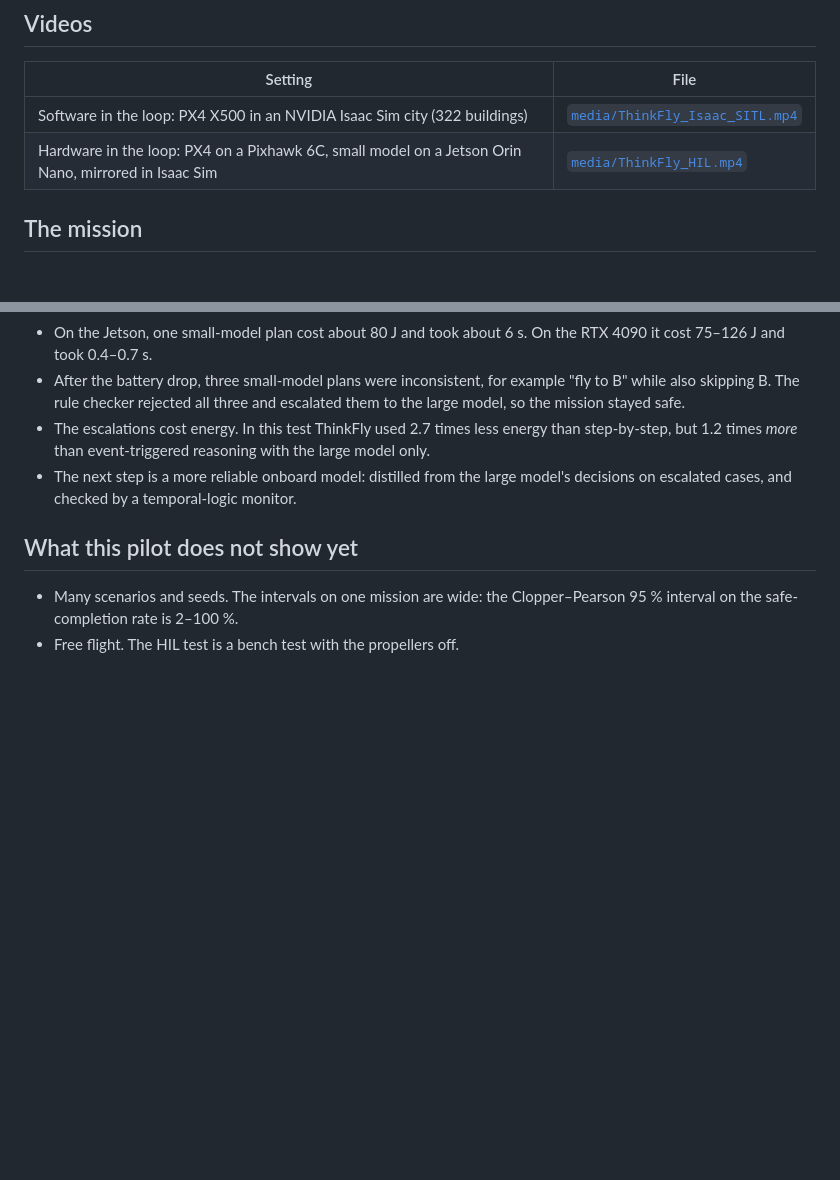
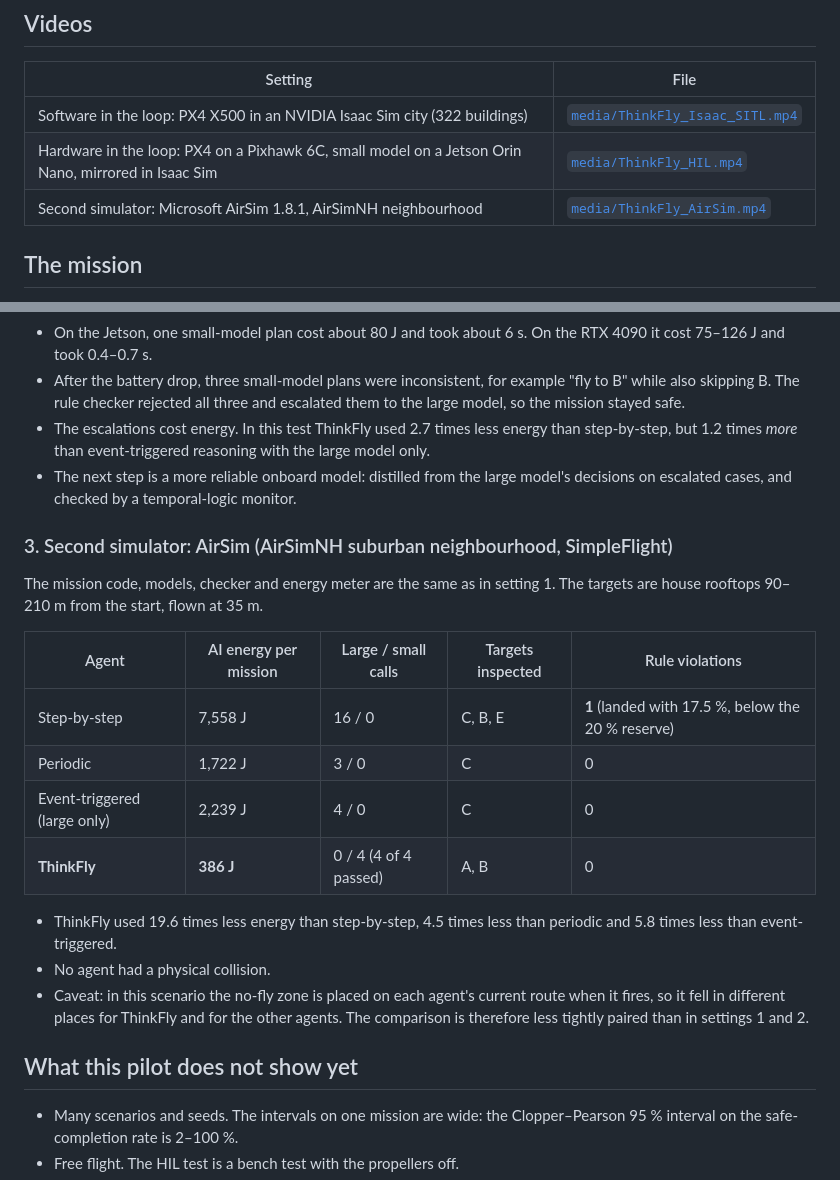
Before and after one commit to abdul-mannan-khan/thinkfly-pilot, a Markdown page: README.md, 2 parts joined by grey strips. GitHub-like rendering; blank space fills up the shorter version.

```diff
--- a/README.md
+++ b/README.md
@@ -16,6 +16,7 @@ ThinkFly makes an AI agent spend reasoning energy only when the mission needs it
 |---|---|
 | Software in the loop: PX4 X500 in an NVIDIA Isaac Sim city (322 buildings) | [`media/ThinkFly_Isaac_SITL.mp4`](media/ThinkFly_Isaac_SITL.mp4) |
 | Hardware in the loop: PX4 on a Pixhawk 6C, small model on a Jetson Orin Nano, mirrored in Isaac Sim | [`media/ThinkFly_HIL.mp4`](media/ThinkFly_HIL.mp4) |
+| Second simulator: Microsoft AirSim 1.8.1, AirSimNH neighbourhood | [`media/ThinkFly_AirSim.mp4`](media/ThinkFly_AirSim.mp4) |
 
 ## The mission
 
@@ -64,6 +65,21 @@ Setup:
 - The escalations cost energy. In this test ThinkFly used 2.7 times less energy than step-by-step, but 1.2 times *more* than event-triggered reasoning with the large model only.
 - The next step is a more reliable onboard model: distilled from the large model's decisions on escalated cases, and checked by a temporal-logic monitor.
 
+### 3. Second simulator: AirSim (AirSimNH suburban neighbourhood, SimpleFlight)
+
+The mission code, models, checker and energy meter are the same as in setting 1. The targets are house rooftops 90–210 m from the start, flown at 35 m.
+
+| Agent | AI energy per mission | Large / small calls | Targets inspected | Rule violations |
+|---|---|---|---|---|
+| Step-by-step | 7,558 J | 16 / 0 | C, B, E | **1** (landed with 17.5 %, below the 20 % reserve) |
+| Periodic | 1,722 J | 3 / 0 | C | 0 |
+| Event-triggered (large only) | 2,239 J | 4 / 0 | C | 0 |
+| **ThinkFly** | **386 J** | 0 / 4 (4 of 4 passed) | A, B | 0 |
+
+- ThinkFly used 19.6 times less energy than step-by-step, 4.5 times less than periodic and 5.8 times less than event-triggered.
+- No agent had a physical collision.
+- Caveat: in this scenario the no-fly zone is placed on each agent's current route when it fires, so it fell in different places for ThinkFly and for the other agents. The comparison is therefore less tightly paired than in settings 1 and 2.
+
 ## What this pilot does not show yet
 
 - Many scenarios and seeds. The intervals on one mission are wide: the Clopper–Pearson 95 % interval on the safe-completion rate is 2–100 %.
```
Also changed, not shown: results/airsim/summary.md (added, +6 -0 lines), results/airsim/fig_calls.png (added), results/airsim/fig_energy.png (added), 13 other files.
